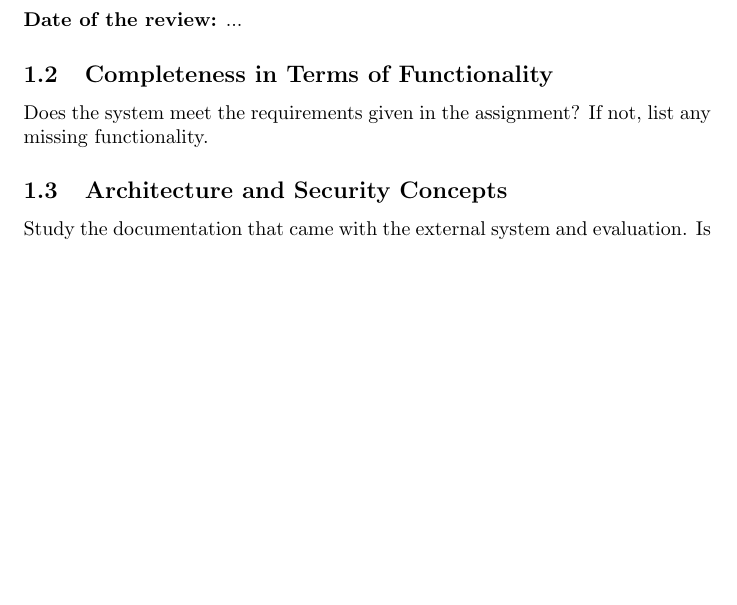
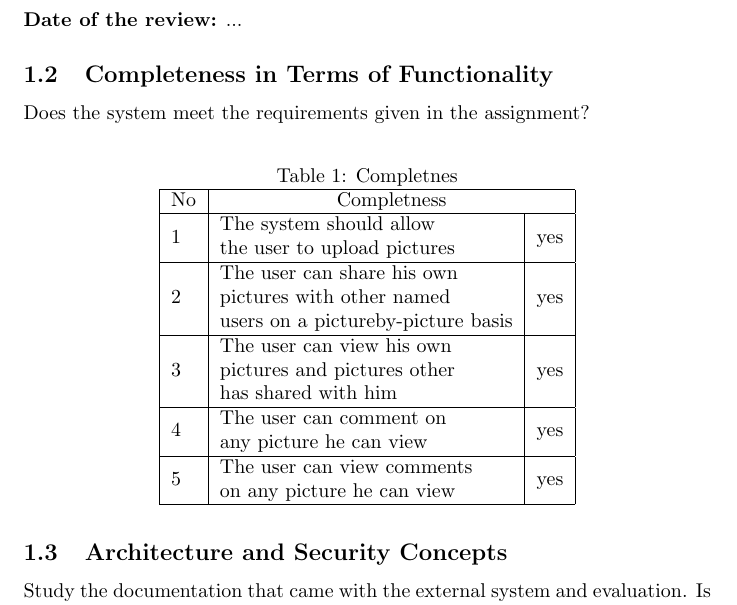
Before and after one commit to Silverbaq/itu-security, a LaTeX document (reports/review/review.tex, which reads reports/review/review3_completeness.tex): part of page 2 of 12, cut so that both start at the same text, the shorter picture padded with empty space. Compiled offline with pdfLaTeX.

Commit message:
Completness is(hope to be) ready

```diff
--- a/reports/review/review.tex
+++ b/reports/review/review.tex
@@ -5,6 +5,7 @@
 \usepackage{url}
 %\usepackage{ngerman}
 \usepackage{color}
+\usepackage{float}
 
 
 \title{\huge\sffamily\bfseries Review of Group a by Group b}
--- a/reports/review/review3_completeness.tex
+++ b/reports/review/review3_completeness.tex
@@ -1,3 +1,18 @@
 \subsection{Completeness in Terms of Functionality}
 
-Does the system meet the requirements given in the assignment? If not, list any missing functionality.
+Does the system meet the requirements given in the assignment?
+
+\begin{table}[H]
+\centering
+\caption{Completnes}
+\label{my-label}
+\begin{tabular}{|l|l|c|}
+\hline
+No & \multicolumn{2}{c|}{Completness}                                                                                                                                 \\ \hline
+1  & \begin{tabular}[c]{@{}l@{}}The system should allow \\ the user to upload pictures\end{tabular}                                        & yes                      \\ \hline
+2  & \begin{tabular}[c]{@{}l@{}}The user can share his own \\ pictures with other named \\ users on a pictureby-picture basis\end{tabular} & yes                      \\ \hline
+3  & \begin{tabular}[c]{@{}l@{}}The user can view his own \\ pictures and pictures other \\ has shared with him\end{tabular}               & yes                      \\ \hline
+4  & \begin{tabular}[c]{@{}l@{}}The user can comment on \\ any picture he can view\end{tabular}                                            & \multicolumn{1}{l|}{yes} \\ \hline
+5  & \begin{tabular}[c]{@{}l@{}}The user can view comments \\ on any picture he can view\end{tabular}                                      & \multicolumn{1}{l|}{yes} \\ \hline
+\end{tabular}
+\end{table}
```
